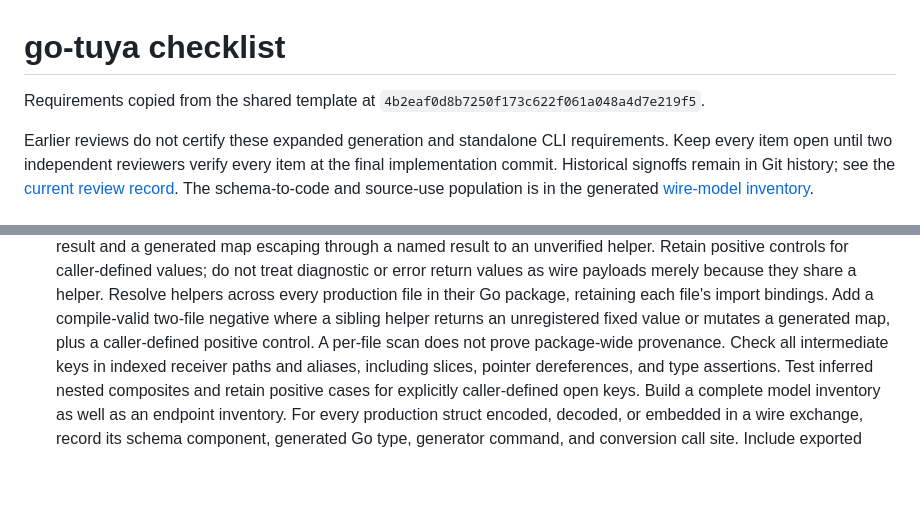
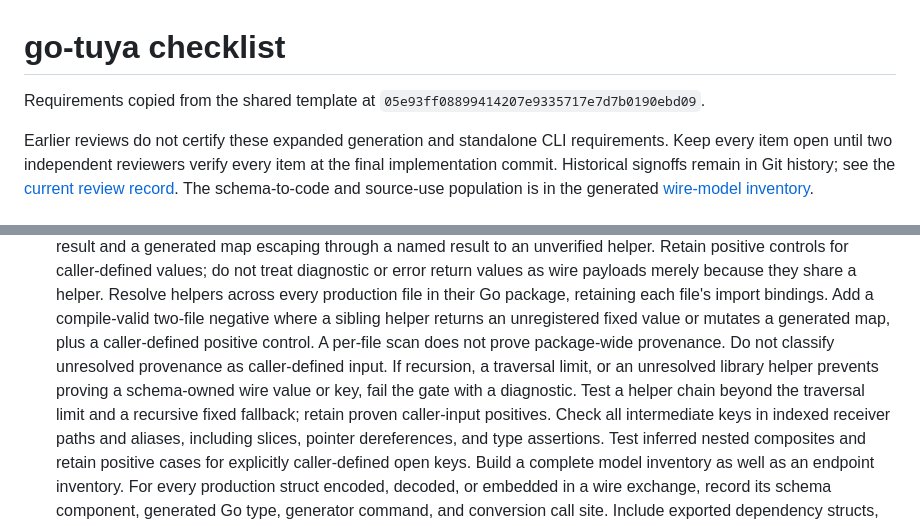
Before and after one commit to portpowered/go-tuya, a Markdown page: docs/template-checklist.md, 2 parts joined by grey strips. Rendered like a GitHub page; blank space fills up the shorter version.

Commit message:
docs: require diagnostics for unresolved wire provenance

```diff
--- a/docs/template-checklist.md
+++ b/docs/template-checklist.md
@@ -1,6 +1,6 @@
 # go-tuya checklist
 
-Requirements copied from the shared template at `4b2eaf0d8b7250f173c622f061a048a4d7e219f5`.
+Requirements copied from the shared template at `05e93ff08899414207e9335717e7d7b0190ebd09`.
 
 Earlier reviews do not certify these expanded generation and standalone CLI
 requirements. Keep every item open until two independent reviewers verify
@@ -45,6 +45,11 @@ schema-to-code and source-use population is in the generated
    helper returns an unregistered fixed value or mutates a generated map, plus
    a caller-defined positive control. A per-file scan does not prove package-wide
    provenance.
+   Do not classify unresolved provenance as caller-defined input. If recursion,
+   a traversal limit, or an unresolved library helper prevents proving a schema-owned
+   wire value or key, fail the gate with a diagnostic. Test a helper chain beyond
+   the traversal limit and a recursive fixed fallback; retain proven caller-input
+   positives.
    Check all intermediate keys in indexed receiver paths and aliases, including slices,
    pointer dereferences, and type assertions. Test inferred nested composites and retain
    positive cases for explicitly caller-defined open keys.
```
Also changed, not shown: other parts of docs/template-checklist.md (+1 -1 lines).
